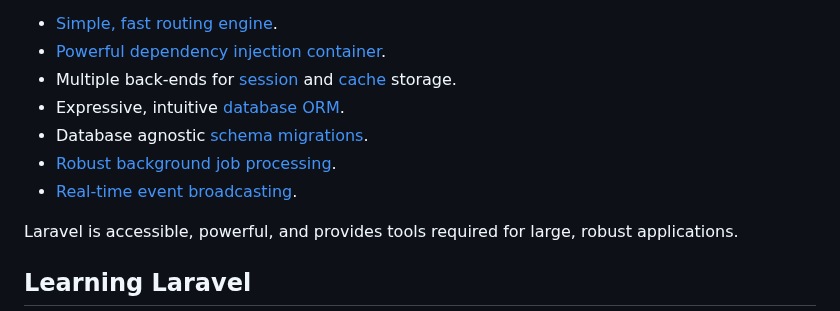
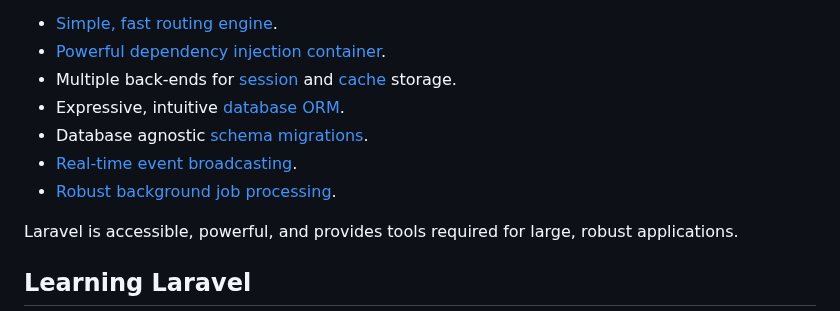
Before and after one commit to ramhaidar/BRIN_3D_Assets, a Markdown page: README.md, the part around the change. Rendered like a GitHub page.

```diff
--- a/README.md
+++ b/README.md
@@ -16,8 +16,8 @@ Laravel is a web application framework with expressive, elegant syntax. We belie
 - Multiple back-ends for [session](https://laravel.com/docs/session) and [cache](https://laravel.com/docs/cache) storage.
 - Expressive, intuitive [database ORM](https://laravel.com/docs/eloquent).
 - Database agnostic [schema migrations](https://laravel.com/docs/migrations).
+- [Real-time event broadcasting](https://laravel.com/docs/broadcasting).
 - [Robust background job processing](https://laravel.com/docs/queues).
-- [Real-time event broadcasting](https://laravel.com/docs/broadcasting).
 
 Laravel is accessible, powerful, and provides tools required for large, robust applications.
 
```
